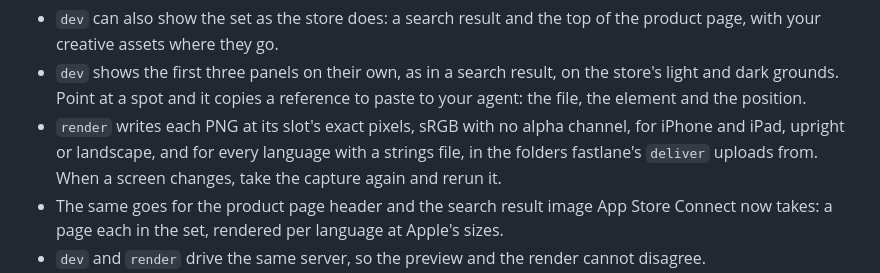
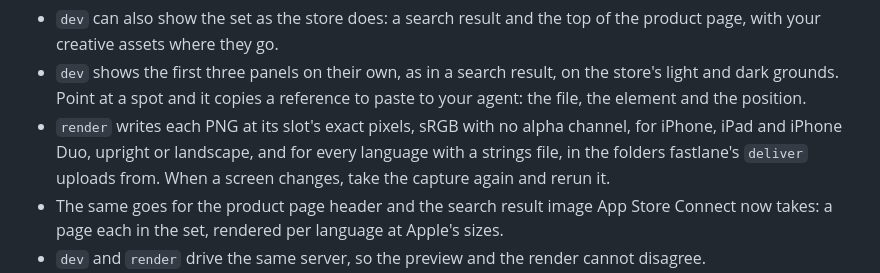
Before and after one commit to jslakva/recadro, a Markdown page: README.md, the part around the change. GitHub-like rendering.

Commit message:
Name the iPhone Duo among the slots render writes, in the README
Co-Authored-By: Claude <noreply@anthropic.com>

```diff
--- a/README.md
+++ b/README.md
@@ -74,7 +74,7 @@ Or, if you let `init` add its skill, from Claude Code:
   the store's light and dark grounds. Point at a spot and it copies a
   reference to paste to your agent: the file, the element and the position.
 - `render` writes each PNG at its slot's exact pixels, sRGB with no alpha
-  channel, for iPhone and iPad, upright or landscape, and for every language
+  channel, for iPhone, iPad and iPhone Duo, upright or landscape, and for every language
   with a strings file, in the folders fastlane's `deliver` uploads from. When a screen changes, take
   the capture again and rerun it.
 - The same goes for the product page header and the search result image
```
